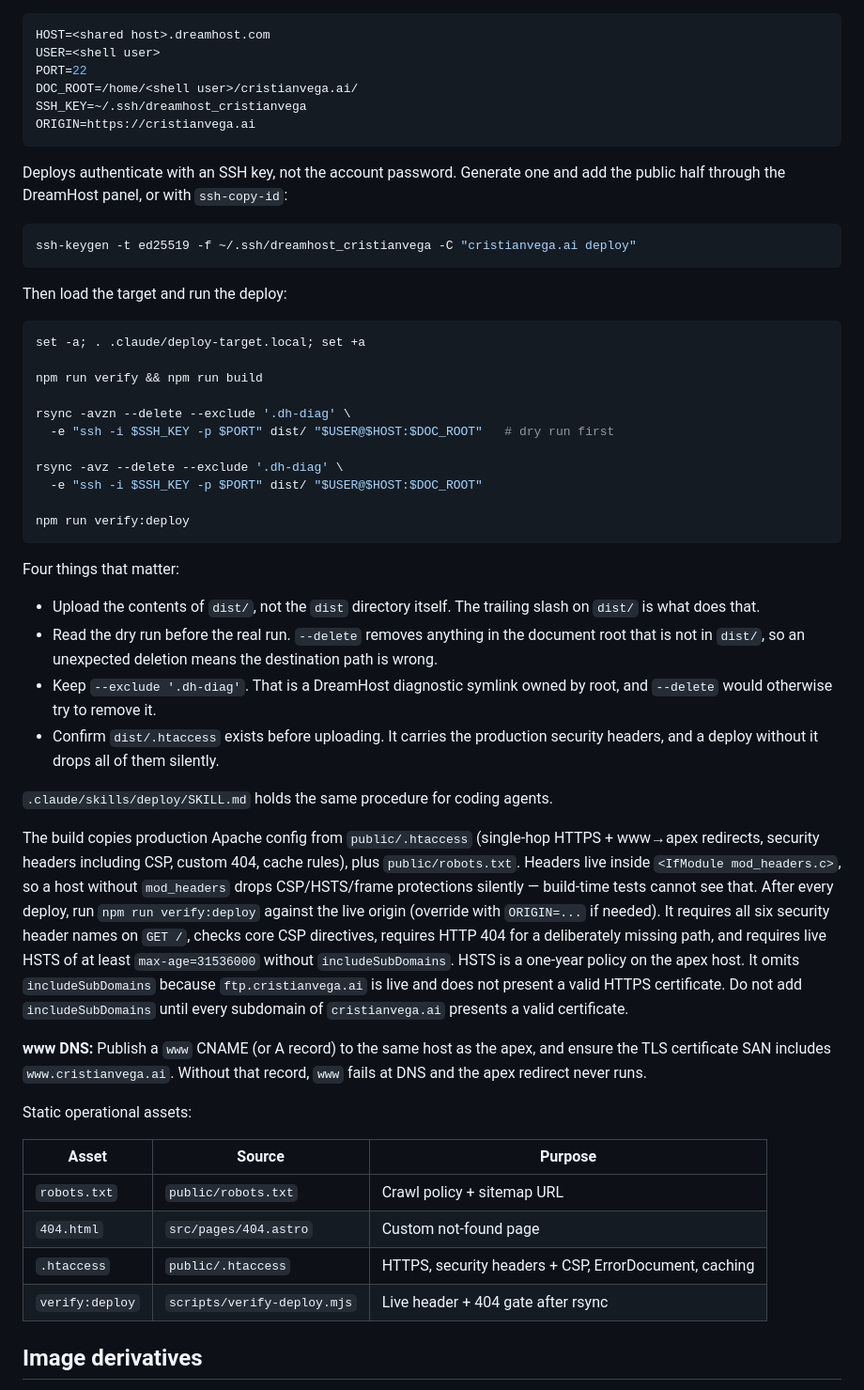
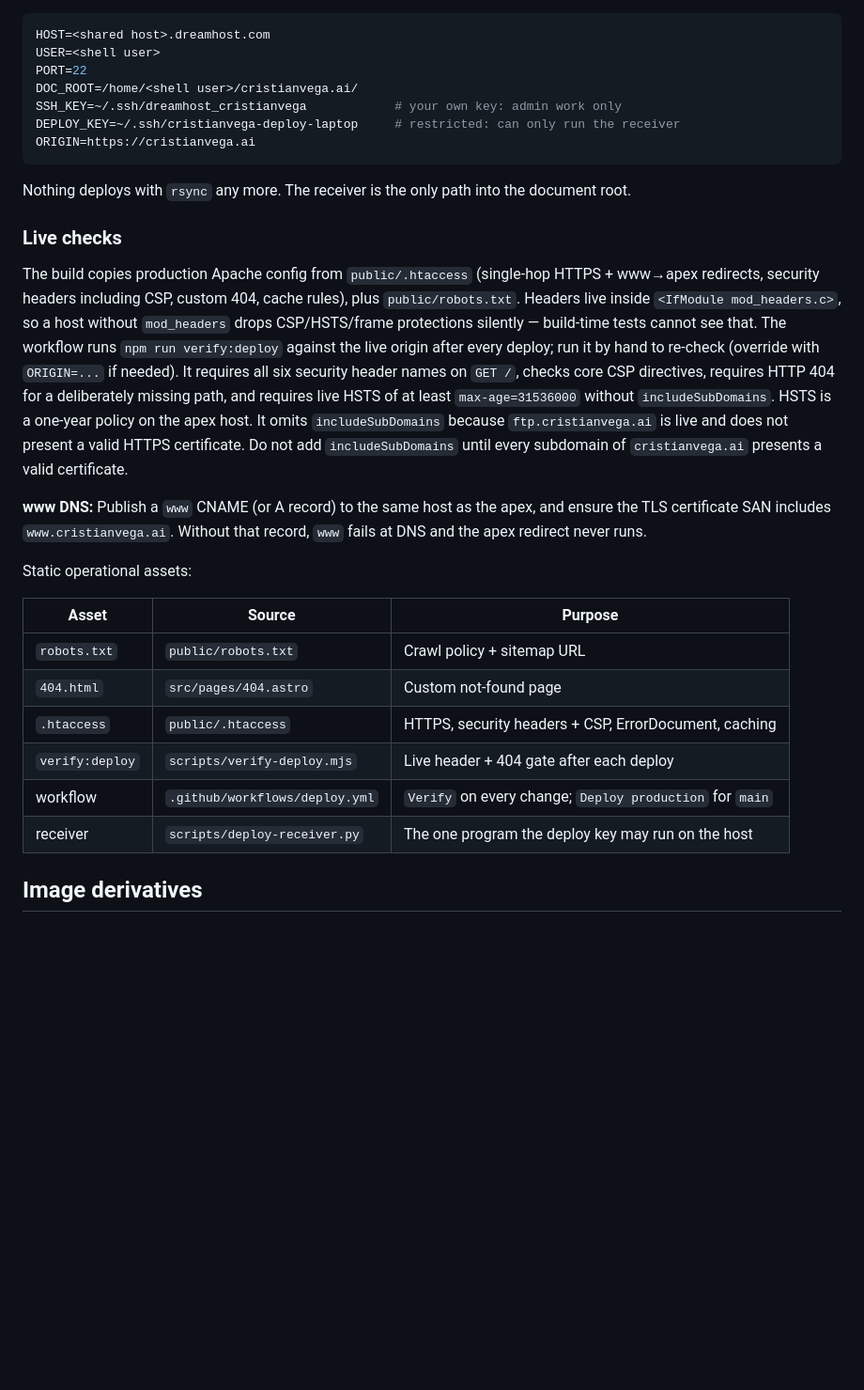
Before and after one commit to cristianvega-ai/cristianvega.ai, a Markdown page: README.md, the part around one of its changes. Shown at 94% size. GitHub-like rendering; blank space fills up the shorter version.

````diff
--- a/README.md
+++ b/README.md
@@ -52,48 +120,17 @@ HOST=<shared host>.dreamhost.com
 USER=<shell user>
 PORT=22
 DOC_ROOT=/home/<shell user>/cristianvega.ai/
-SSH_KEY=~/.ssh/dreamhost_cristianvega
+SSH_KEY=~/.ssh/dreamhost_cristianvega            # your own key: admin work only
+DEPLOY_KEY=~/.ssh/cristianvega-deploy-laptop     # restricted: can only run the receiver
 ORIGIN=https://cristianvega.ai
 ```
 
-Deploys authenticate with an SSH key, not the account password. Generate one
-and add the public half through the DreamHost panel, or with `ssh-copy-id`:
+Nothing deploys with `rsync` any more. The receiver is the only path into the
+document root.
 
-```bash
-ssh-keygen -t ed25519 -f ~/.ssh/dreamhost_cristianvega -C "cristianvega.ai deploy"
-```
+### Live checks
 
-Then load the target and run the deploy:
-
-```bash
-set -a; . .claude/deploy-target.local; set +a
-
-npm run verify && npm run build
-
-rsync -avzn --delete --exclude '.dh-diag' \
-  -e "ssh -i $SSH_KEY -p $PORT" dist/ "$USER@$HOST:$DOC_ROOT"   # dry run first
-
-rsync -avz --delete --exclude '.dh-diag' \
-  -e "ssh -i $SSH_KEY -p $PORT" dist/ "$USER@$HOST:$DOC_ROOT"
-
-npm run verify:deploy
-```
-
-Four things that matter:
-
-- Upload the contents of `dist/`, not the `dist` directory itself. The trailing
-  slash on `dist/` is what does that.
-- Read the dry run before the real run. `--delete` removes anything in the
-  document root that is not in `dist/`, so an unexpected deletion means the
-  destination path is wrong.
-- Keep `--exclude '.dh-diag'`. That is a DreamHost diagnostic symlink owned by
-  root, and `--delete` would otherwise try to remove it.
-- Confirm `dist/.htaccess` exists before uploading. It carries the production
-  security headers, and a deploy without it drops all of them silently.
-
-`.claude/skills/deploy/SKILL.md` holds the same procedure for coding agents.
-
-The build copies production Apache config from `public/.htaccess` (single-hop HTTPS + www→apex redirects, security headers including CSP, custom 404, cache rules), plus `public/robots.txt`. Headers live inside `<IfModule mod_headers.c>`, so a host without `mod_headers` drops CSP/HSTS/frame protections silently — build-time tests cannot see that. After every deploy, run `npm run verify:deploy` against the live origin (override with `ORIGIN=...` if needed). It requires all six security header names on `GET /`, checks core CSP directives, requires HTTP 404 for a deliberately missing path, and requires live HSTS of at least `max-age=31536000` without `includeSubDomains`. HSTS is a one-year policy on the apex host. It omits `includeSubDomains` because `ftp.cristianvega.ai` is live and does not present a valid HTTPS certificate. Do not add `includeSubDomains` until every subdomain of `cristianvega.ai` presents a valid certificate.
+The build copies production Apache config from `public/.htaccess` (single-hop HTTPS + www→apex redirects, security headers including CSP, custom 404, cache rules), plus `public/robots.txt`. Headers live inside `<IfModule mod_headers.c>`, so a host without `mod_headers` drops CSP/HSTS/frame protections silently — build-time tests cannot see that. The workflow runs `npm run verify:deploy` against the live origin after every deploy; run it by hand to re-check (override with `ORIGIN=...` if needed). It requires all six security header names on `GET /`, checks core CSP directives, requires HTTP 404 for a deliberately missing path, and requires live HSTS of at least `max-age=31536000` without `includeSubDomains`. HSTS is a one-year policy on the apex host. It omits `includeSubDomains` because `ftp.cristianvega.ai` is live and does not present a valid HTTPS certificate. Do not add `includeSubDomains` until every subdomain of `cristianvega.ai` presents a valid certificate.
 
 **www DNS:** Publish a `www` CNAME (or A record) to the same host as the apex, and ensure the TLS certificate SAN includes `www.cristianvega.ai`. Without that record, `www` fails at DNS and the apex redirect never runs.
 
@@ -104,7 +141,9 @@ Static operational assets:
 | `robots.txt` | `public/robots.txt` | Crawl policy + sitemap URL |
 | `404.html` | `src/pages/404.astro` | Custom not-found page |
 | `.htaccess` | `public/.htaccess` | HTTPS, security headers + CSP, ErrorDocument, caching |
-| `verify:deploy` | `scripts/verify-deploy.mjs` | Live header + 404 gate after rsync |
+| `verify:deploy` | `scripts/verify-deploy.mjs` | Live header + 404 gate after each deploy |
+| workflow | `.github/workflows/deploy.yml` | `Verify` on every change; `Deploy production` for `main` |
+| receiver | `scripts/deploy-receiver.py` | The one program the deploy key may run on the host |
 
 ## Image derivatives
 
````
Also changed, not shown: other parts of README.md (+74 -6 lines), AGENTS.md (+22 -12 lines), 1 other file.
